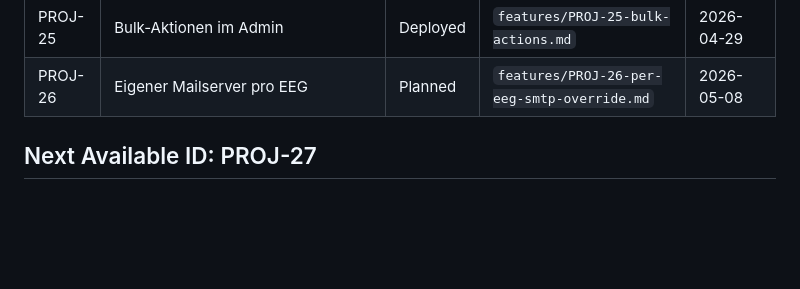
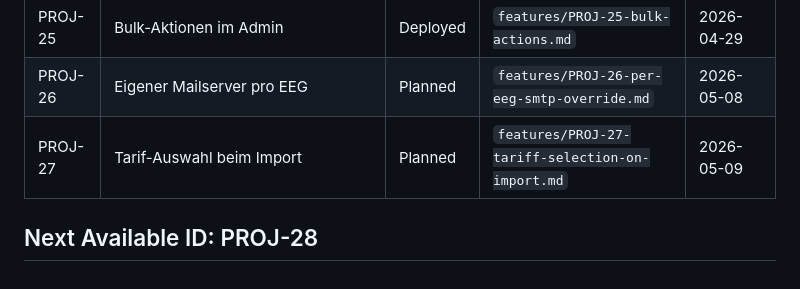
Before and after one commit to Marki4711/eegfaktura-member-onboarding, a Markdown page: features/INDEX.md, the part around the change. Rendered like a GitHub page; blank space fills up the shorter version.

```diff
--- a/features/INDEX.md
+++ b/features/INDEX.md
@@ -41,5 +41,6 @@ Central tracking for all features.
 | PROJ-24 | OpenAPI/Swagger Dokumentation | Deployed | `features/PROJ-24-openapi-documentation.md` | 2026-04-29 |
 | PROJ-25 | Bulk-Aktionen im Admin | Deployed | `features/PROJ-25-bulk-actions.md` | 2026-04-29 |
 | PROJ-26 | Eigener Mailserver pro EEG | Planned | `features/PROJ-26-per-eeg-smtp-override.md` | 2026-05-08 |
+| PROJ-27 | Tarif-Auswahl beim Import | Planned | `features/PROJ-27-tariff-selection-on-import.md` | 2026-05-09 |
 
-## Next Available ID: PROJ-27
+## Next Available ID: PROJ-28
```
Also changed, not shown: features/PROJ-27-tariff-selection-on-import.md (added, +175 -0 lines).
